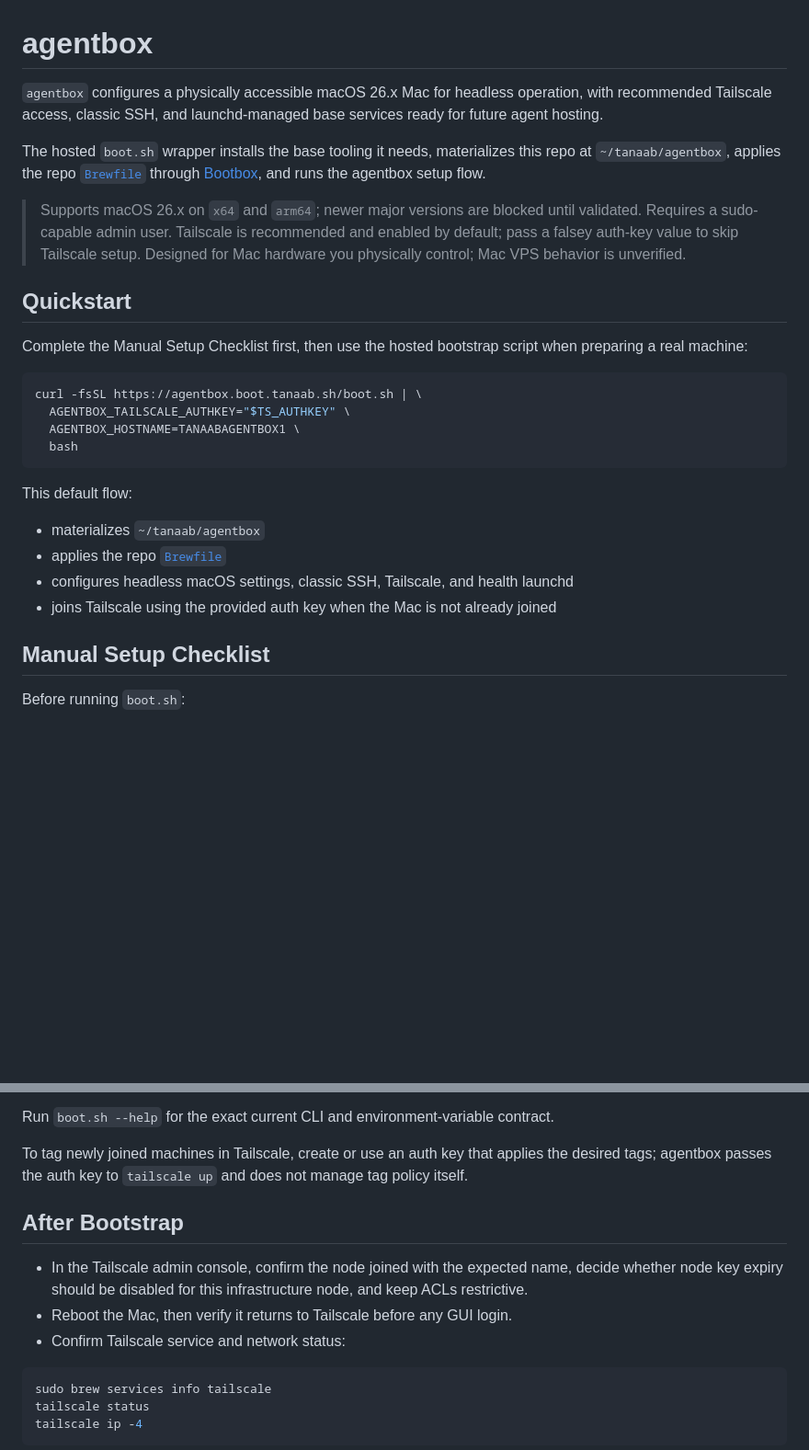
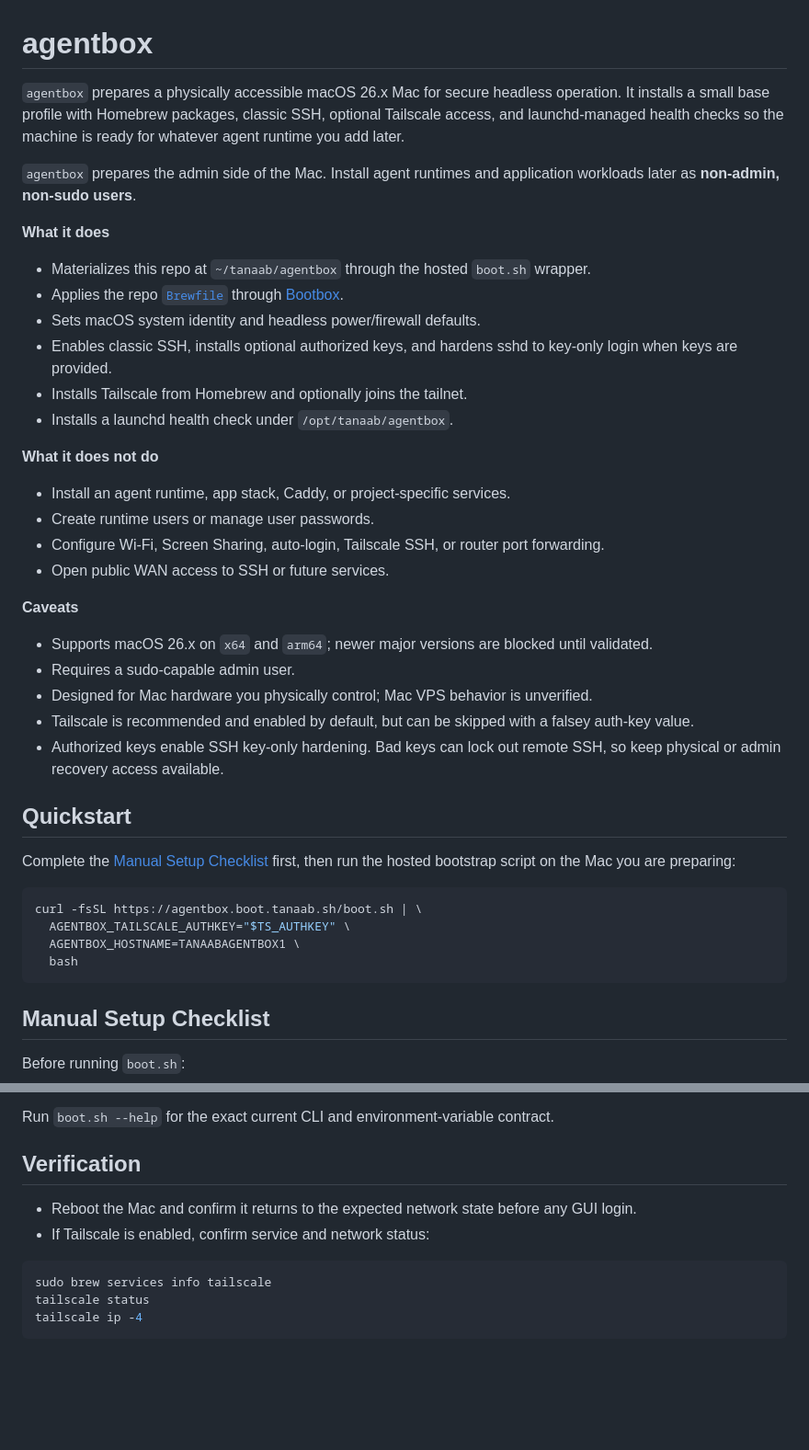
Before and after one commit to tanaabased/agentbox, a Markdown page: README.md, 2 parts joined by grey strips. Shown at 92% size. Rendered like a GitHub page; blank space fills up the shorter version.

Commit message:
#3: refresh README scope and operator guidance

````diff
--- a/README.md
+++ b/README.md
@@ -1,22 +1,43 @@
 # agentbox
 
-`agentbox` configures a physically accessible macOS 26.x Mac for headless operation, with
-recommended Tailscale access, classic SSH, and launchd-managed base services ready for future agent
-hosting.
+`agentbox` prepares a physically accessible macOS 26.x Mac for secure headless operation. It
+installs a small base profile with Homebrew packages, classic SSH, optional Tailscale access, and
+launchd-managed health checks so the machine is ready for whatever agent runtime you add later.
 
-The hosted `boot.sh` wrapper installs the base tooling it needs, materializes this repo at
-`~/tanaab/agentbox`, applies the repo [`Brewfile`](./Brewfile) through
-[Bootbox](https://github.com/tanaabased/bootbox), and runs the agentbox setup flow.
+`agentbox` prepares the admin side of the Mac. Install agent runtimes and
+application workloads later as **non-admin, non-sudo users**.
 
-> Supports macOS 26.x on `x64` and `arm64`; newer major versions are blocked until validated.
-> Requires a sudo-capable admin user.
-> Tailscale is recommended and enabled by default; pass a falsey auth-key value to skip Tailscale
-> setup. Designed for Mac hardware you physically control; Mac VPS behavior is unverified.
+**What it does**
+
+- Materializes this repo at `~/tanaab/agentbox` through the hosted `boot.sh` wrapper.
+- Applies the repo [`Brewfile`](./Brewfile) through
+  [Bootbox](https://github.com/tanaabased/bootbox).
+- Sets macOS system identity and headless power/firewall defaults.
+- Enables classic SSH, installs optional authorized keys, and hardens sshd to key-only login when
+  keys are provided.
+- Installs Tailscale from Homebrew and optionally joins the tailnet.
+- Installs a launchd health check under `/opt/tanaab/agentbox`.
+
+**What it does not do**
+
+- Install an agent runtime, app stack, Caddy, or project-specific services.
+- Create runtime users or manage user passwords.
+- Configure Wi-Fi, Screen Sharing, auto-login, Tailscale SSH, or router port forwarding.
+- Open public WAN access to SSH or future services.
+
+**Caveats**
+
+- Supports macOS 26.x on `x64` and `arm64`; newer major versions are blocked until validated.
+- Requires a sudo-capable admin user.
+- Designed for Mac hardware you physically control; Mac VPS behavior is unverified.
+- Tailscale is recommended and enabled by default, but can be skipped with a falsey auth-key value.
+- Authorized keys enable SSH key-only hardening. Bad keys can lock out remote SSH, so keep physical
+  or admin recovery access available.
 
 ## Quickstart
 
-Complete the Manual Setup Checklist first, then use the hosted bootstrap script when preparing a
-real machine:
+Complete the [Manual Setup Checklist](#manual-setup-checklist) first, then run the hosted bootstrap
+script on the Mac you are preparing:
 
 ```sh
 curl -fsSL https://agentbox.boot.tanaab.sh/boot.sh | \
@@ -24,13 +45,6 @@ curl -fsSL https://agentbox.boot.tanaab.sh/boot.sh | \
   AGENTBOX_HOSTNAME=TANAABAGENTBOX1 \
   bash
 ```
-
-This default flow:
-
-- materializes `~/tanaab/agentbox`
-- applies the repo [`Brewfile`](./Brewfile)
-- configures headless macOS settings, classic SSH, Tailscale, and health launchd
-- joins Tailscale using the provided auth key when the Mac is not already joined
 
 ## Manual Setup Checklist
 
@@ -130,15 +159,10 @@ they do not land in shell history.
 
 Run `boot.sh --help` for the exact current CLI and environment-variable contract.
 
-To tag newly joined machines in Tailscale, create or use an auth key that applies the desired tags;
-agentbox passes the auth key to `tailscale up` and does not manage tag policy itself.
+## Verification
 
-## After Bootstrap
-
-- In the Tailscale admin console, confirm the node joined with the expected name, decide whether
-  node key expiry should be disabled for this infrastructure node, and keep ACLs restrictive.
-- Reboot the Mac, then verify it returns to Tailscale before any GUI login.
-- Confirm Tailscale service and network status:
+- Reboot the Mac and confirm it returns to the expected network state before any GUI login.
+- If Tailscale is enabled, confirm service and network status:
 
 ```sh
 sudo brew services info tailscale
````
Also changed, not shown: other parts of README.md (+32 -17 lines).
